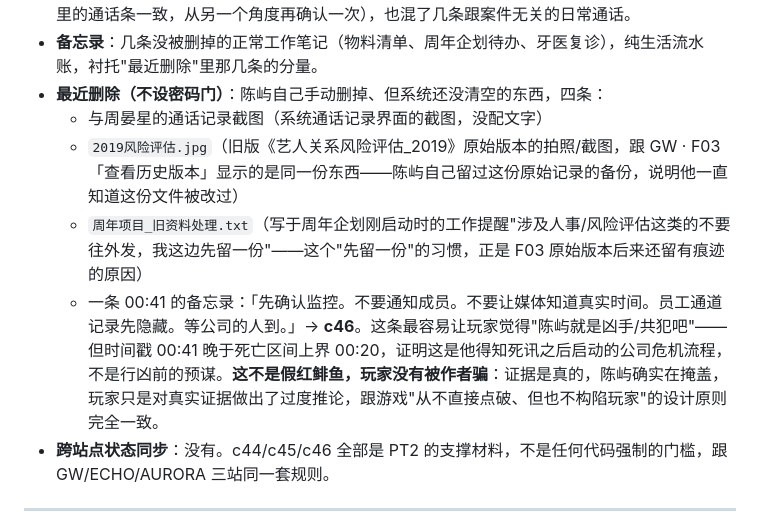
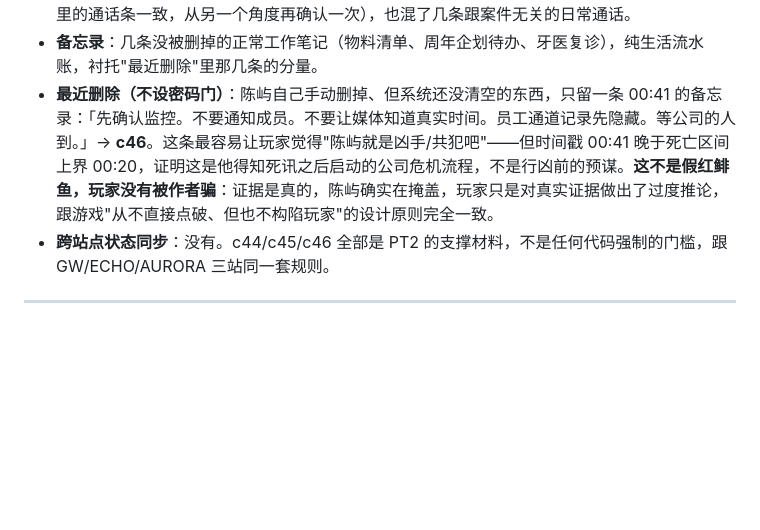
Before and after one commit to not-cAIp/idol-fall, a Markdown page: 游戏梳理.md, the part around the change. Rendered like a GitHub page; blank space fills up the shorter version.

Commit message:
陈屿手机「最近删除」只留备忘录一条，同步两份文档

```diff
--- a/游戏梳理.md
+++ b/游戏梳理.md
@@ -266,11 +266,7 @@ F4ever（出道前依次叫过「出道预备A组」「NOV5」「项目确认群
   其余 5 条（新_PROD/周然律师/老K/小张/妈）都是纯生活流水账，新_PROD 那条尤其值得留意——"周年企划素材这周能给到吗""旧资料那边我这边刚好也在查，顺路帮你看看"，陈屿完全没意识到"旧资料"三个字份量有多重，回复只是"行，辛苦"，后知后觉才是这条线的重点。
 - **通话记录**：独立的通话记录标签页，能看到 23:57/23:57/23:58 那三条跟周晏星的记录（跟信息里的通话条一致，从另一个角度再确认一次），也混了几条跟案件无关的日常通话。
 - **备忘录**：几条没被删掉的正常工作笔记（物料清单、周年企划待办、牙医复诊），纯生活流水账，衬托"最近删除"里那几条的分量。
-- **最近删除（不设密码门）**：陈屿自己手动删掉、但系统还没清空的东西，四条：
-  - 与周晏星的通话记录截图（系统通话记录界面的截图，没配文字）
-  - `2019风险评估.jpg`（旧版《艺人关系风险评估_2019》原始版本的拍照/截图，跟 GW · F03「查看历史版本」显示的是同一份东西——陈屿自己留过这份原始记录的备份，说明他一直知道这份文件被改过）
-  - `周年项目_旧资料处理.txt`（写于周年企划刚启动时的工作提醒"涉及人事/风险评估这类的不要往外发，我这边先留一份"——这个"先留一份"的习惯，正是 F03 原始版本后来还留有痕迹的原因）
-  - 一条 00:41 的备忘录：「先确认监控。不要通知成员。不要让媒体知道真实时间。员工通道记录先隐藏。等公司的人到。」→ **c46**。这条最容易让玩家觉得"陈屿就是凶手/共犯吧"——但时间戳 00:41 晚于死亡区间上界 00:20，证明这是他得知死讯之后启动的公司危机流程，不是行凶前的预谋。**这不是假红鲱鱼，玩家没有被作者骗**：证据是真的，陈屿确实在掩盖，玩家只是对真实证据做出了过度推论，跟游戏"从不直接点破、但也不构陷玩家"的设计原则完全一致。
+- **最近删除（不设密码门）**：陈屿自己手动删掉、但系统还没清空的东西，只留一条 00:41 的备忘录：「先确认监控。不要通知成员。不要让媒体知道真实时间。员工通道记录先隐藏。等公司的人到。」→ **c46**。这条最容易让玩家觉得"陈屿就是凶手/共犯吧"——但时间戳 00:41 晚于死亡区间上界 00:20，证明这是他得知死讯之后启动的公司危机流程，不是行凶前的预谋。**这不是假红鲱鱼，玩家没有被作者骗**：证据是真的，陈屿确实在掩盖，玩家只是对真实证据做出了过度推论，跟游戏"从不直接点破、但也不构陷玩家"的设计原则完全一致。
 - **跨站点状态同步**：没有。c44/c45/c46 全部是 PT2 的支撑材料，不是任何代码强制的门槛，跟 GW/ECHO/AURORA 三站同一套规则。
 
 ---
```
Also changed, not shown: 破案流程.md (+1 -1 lines).
